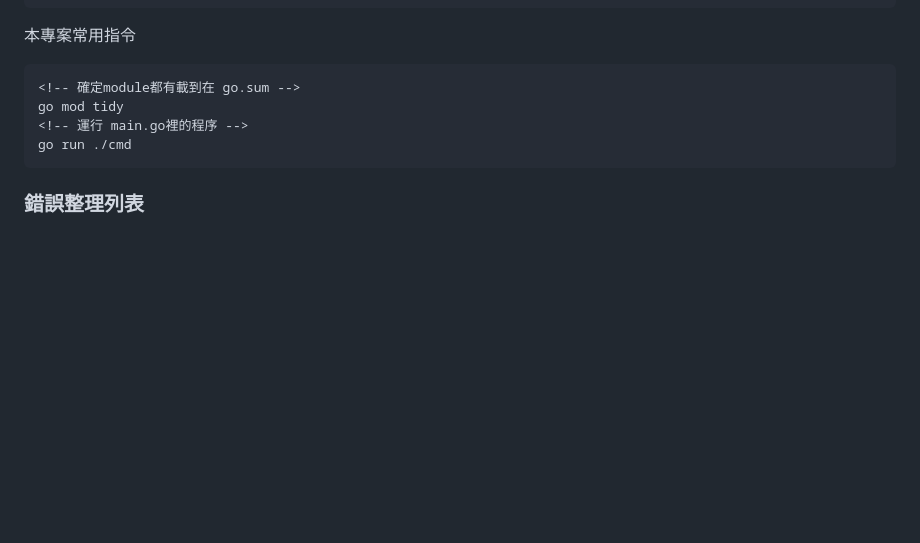
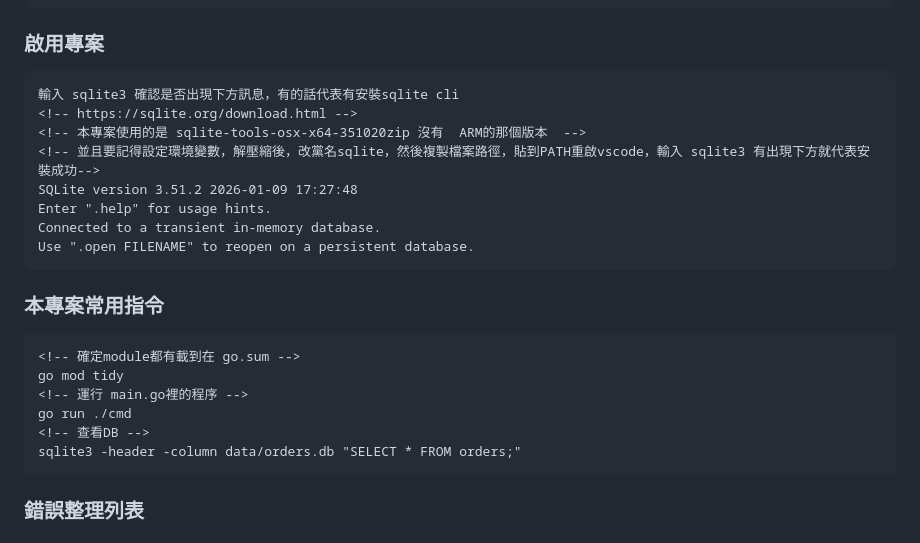
Before and after one commit to Vic428-human/go-pizza-order-tracker, a Markdown page: README.md, the part around the change. GitHub-like rendering; blank space fills up the shorter version.

Commit message:
README:啟用專案說明

````diff
--- a/README.md
+++ b/README.md
@@ -23,13 +23,27 @@ yourproject/
 └── pkg/ // 可重用的公共庫（optional）
 ```
 
-本專案常用指令
+### 啟用專案
+```
+輸入 sqlite3 確認是否出現下方訊息，有的話代表有安裝sqlite cli
+<!-- https://sqlite.org/download.html -->
+<!-- 本專案使用的是 sqlite-tools-osx-x64-351020zip 沒有  ARM的那個版本  -->
+<!-- 並且要記得設定環境變數，解壓縮後，改黨名sqlite，然後複製檔案路徑，貼到PATH重啟vscode，輸入 sqlite3 有出現下方就代表安裝成功-->
+SQLite version 3.51.2 2026-01-09 17:27:48
+Enter ".help" for usage hints.
+Connected to a transient in-memory database.
+Use ".open FILENAME" to reopen on a persistent database.
+```
+
+### 本專案常用指令
 
 ```
 <!-- 確定module都有載到在 go.sum -->
 go mod tidy
 <!-- 運行 main.go裡的程序 -->
 go run ./cmd
+<!-- 查看DB -->
+sqlite3 -header -column data/orders.db "SELECT * FROM orders;"
 ```
 
 ### 錯誤整理列表
````
